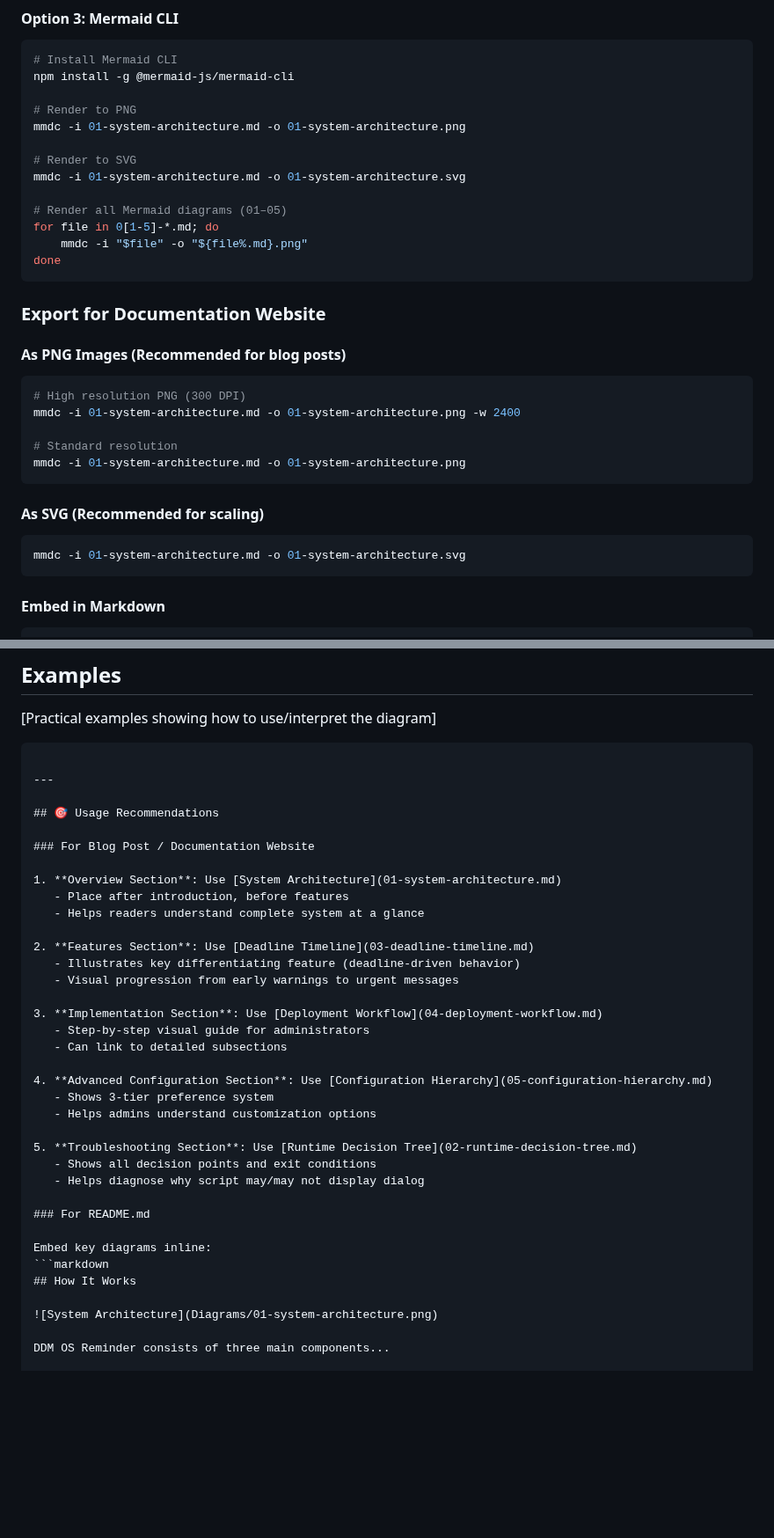
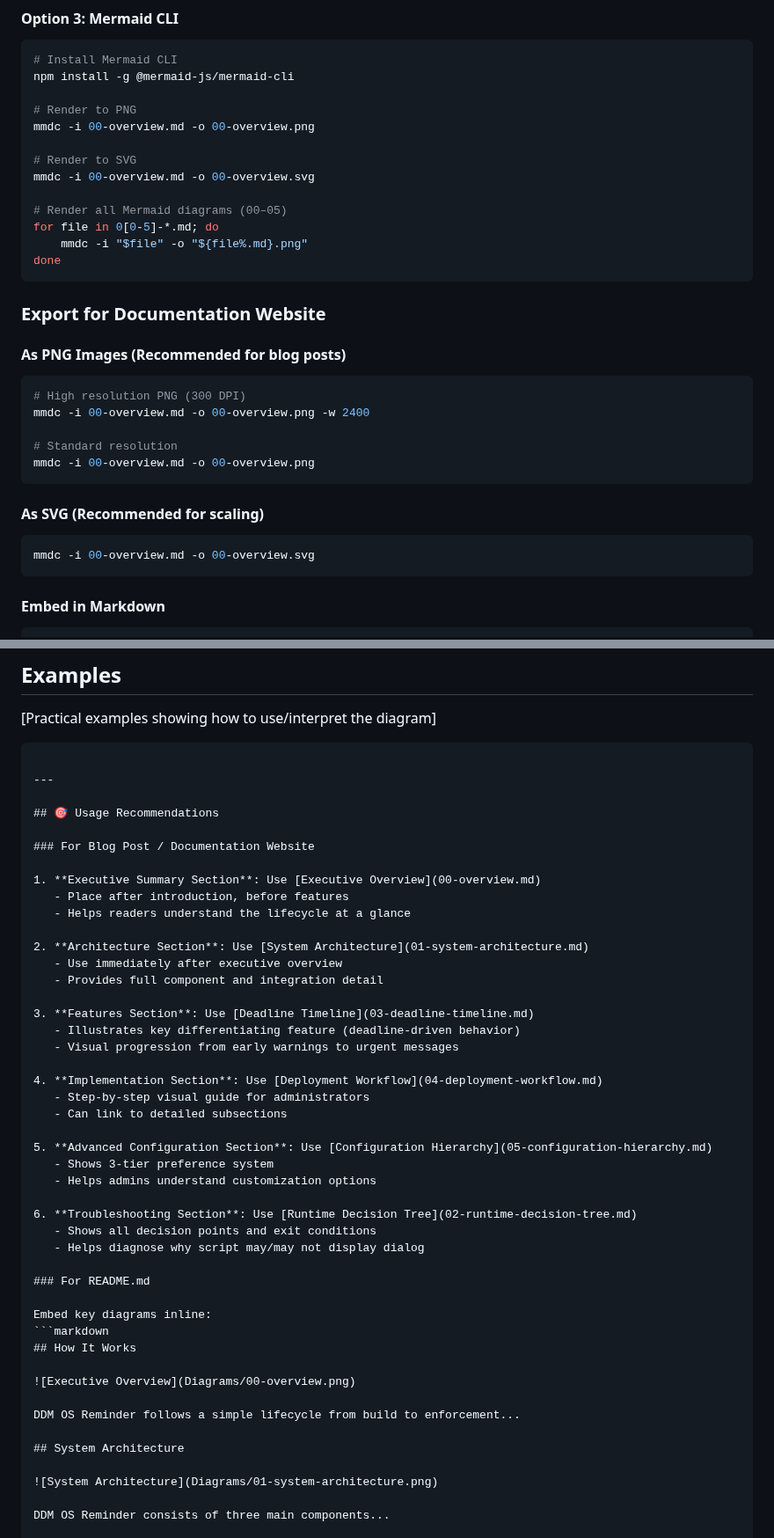
Before and after one commit to dan-snelson/DDM-OS-Reminder, a Markdown page: Diagrams/README.md, 2 parts joined by grey strips. Shown at 88% size. GitHub-like rendering; blank space fills up the shorter version.

````diff
--- a/Diagrams/README.md
+++ b/Diagrams/README.md
@@ -124,13 +136,13 @@ https://github.com/dan-snelson/DDM-OS-Reminder/blob/main/Diagrams/01-system-arch
 npm install -g @mermaid-js/mermaid-cli
 
 # Render to PNG
-mmdc -i 01-system-architecture.md -o 01-system-architecture.png
+mmdc -i 00-overview.md -o 00-overview.png
 
 # Render to SVG
-mmdc -i 01-system-architecture.md -o 01-system-architecture.svg
+mmdc -i 00-overview.md -o 00-overview.svg
 
-# Render all Mermaid diagrams (01–05)
-for file in 0[1-5]-*.md; do
+# Render all Mermaid diagrams (00–05)
+for file in 0[0-5]-*.md; do
     mmdc -i "$file" -o "${file%.md}.png"
 done
 ```
@@ -140,15 +152,15 @@ done
 #### As PNG Images (Recommended for blog posts)
 ```bash
 # High resolution PNG (300 DPI)
-mmdc -i 01-system-architecture.md -o 01-system-architecture.png -w 2400
+mmdc -i 00-overview.md -o 00-overview.png -w 2400
 
 # Standard resolution
-mmdc -i 01-system-architecture.md -o 01-system-architecture.png
+mmdc -i 00-overview.md -o 00-overview.png
 ```
 
 #### As SVG (Recommended for scaling)
 ```bash
-mmdc -i 01-system-architecture.md -o 01-system-architecture.svg
+mmdc -i 00-overview.md -o 00-overview.svg
 ```
 
 #### Embed in Markdown
@@ -223,23 +236,27 @@ PNG exports mirror the `.md` base name (for example, `01-system-architecture.png
 
 ### For Blog Post / Documentation Website
 
-1. **Overview Section**: Use [System Architecture](01-system-architecture.md)
+1. **Executive Summary Section**: Use [Executive Overview](00-overview.md)
    - Place after introduction, before features
-   - Helps readers understand complete system at a glance
+   - Helps readers understand the lifecycle at a glance
 
-2. **Features Section**: Use [Deadline Timeline](03-deadline-timeline.md)
+2. **Architecture Section**: Use [System Architecture](01-system-architecture.md)
+   - Use immediately after executive overview
+   - Provides full component and integration detail
+
+3. **Features Section**: Use [Deadline Timeline](03-deadline-timeline.md)
    - Illustrates key differentiating feature (deadline-driven behavior)
    - Visual progression from early warnings to urgent messages
 
-3. **Implementation Section**: Use [Deployment Workflow](04-deployment-workflow.md)
+4. **Implementation Section**: Use [Deployment Workflow](04-deployment-workflow.md)
    - Step-by-step visual guide for administrators
    - Can link to detailed subsections
 
-4. **Advanced Configuration Section**: Use [Configuration Hierarchy](05-configuration-hierarchy.md)
+5. **Advanced Configuration Section**: Use [Configuration Hierarchy](05-configuration-hierarchy.md)
    - Shows 3-tier preference system
    - Helps admins understand customization options
 
-5. **Troubleshooting Section**: Use [Runtime Decision Tree](02-runtime-decision-tree.md)
+6. **Troubleshooting Section**: Use [Runtime Decision Tree](02-runtime-decision-tree.md)
    - Shows all decision points and exit conditions
    - Helps diagnose why script may/may not display dialog
 
@@ -248,6 +265,12 @@ PNG exports mirror the `.md` base name (for example, `01-system-architecture.png
 Embed key diagrams inline:
 ```markdown
 ## How It Works
+
+![Executive Overview](Diagrams/00-overview.png)
+
+DDM OS Reminder follows a simple lifecycle from build to enforcement...
+
+## System Architecture
 
 ![System Architecture](Diagrams/01-system-architecture.png)
 
````
Also changed, not shown: other parts of Diagrams/README.md (+25 -11 lines), Diagrams/00-overview.md (added, +33 -0 lines), Diagrams/01-system-architecture.md (+2 -2 lines), Diagrams/00-overview.png (added).
